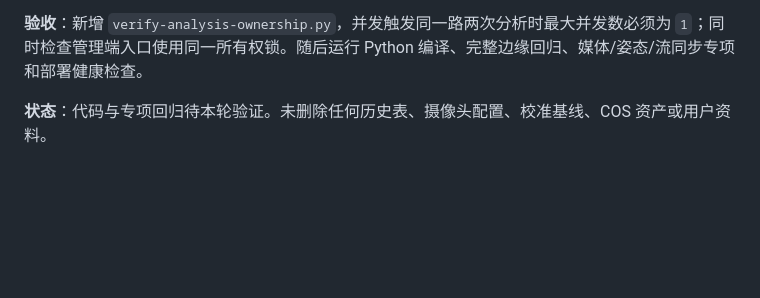
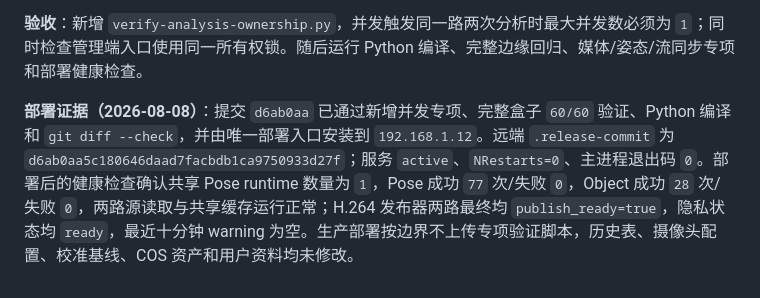
Before and after one commit to emajjsky/gohome, a Markdown page: issue.md, the part around the change. GitHub-like rendering; blank space fills up the shorter version.

Commit message:
docs: record per-camera analysis deployment

```diff
--- a/issue.md
+++ b/issue.md
@@ -903,4 +903,4 @@ Build 10 真机已证明旧 JSON 契约错误消失并成功完成 WHEP `OPTIONS
 
 **验收**：新增 `verify-analysis-ownership.py`，并发触发同一路两次分析时最大并发数必须为 `1`；同时检查管理端入口使用同一所有权锁。随后运行 Python 编译、完整边缘回归、媒体/姿态/流同步专项和部署健康检查。
 
-**状态**：代码与专项回归待本轮验证。未删除任何历史表、摄像头配置、校准基线、COS 资产或用户资料。
+**部署证据（2026-08-08）**：提交 `d6ab0aa` 已通过新增并发专项、完整盒子 `60/60` 验证、Python 编译和 `git diff --check`，并由唯一部署入口安装到 `192.168.1.12`。远端 `.release-commit` 为 `d6ab0aa5c180646daad7facbdb1ca9750933d27f`；服务 `active`、`NRestarts=0`、主进程退出码 `0`。部署后的健康检查确认共享 Pose runtime 数量为 `1`，Pose 成功 `77` 次/失败 `0`，Object 成功 `28` 次/失败 `0`，两路源读取与共享缓存运行正常；H.264 发布器两路最终均 `publish_ready=true`，隐私状态均 `ready`，最近十分钟 warning 为空。生产部署按边界不上传专项验证脚本，历史表、摄像头配置、校准基线、COS 资产和用户资料均未修改。
```
